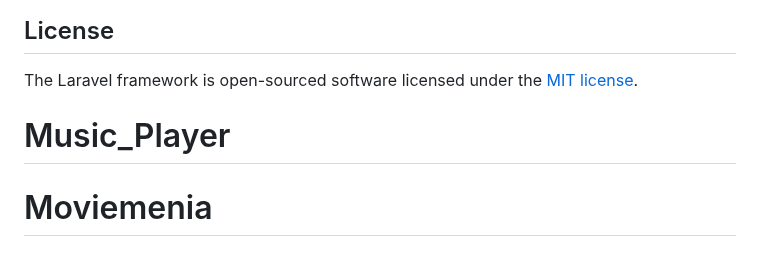
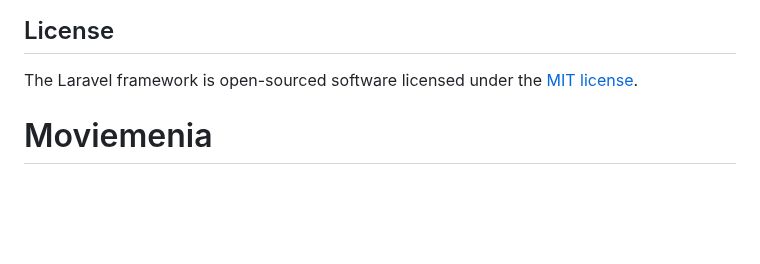
Before and after one commit to rifat9754/Moviemenia, a Markdown page: README.md, the part around the change. GitHub-like rendering; blank space fills up the shorter version.

```diff
--- a/README.md
+++ b/README.md
@@ -64,5 +64,5 @@ If you discover a security vulnerability within Laravel, please send an e-mail t
 ## License
 
 The Laravel framework is open-sourced software licensed under the [MIT license](https://opensource.org/licenses/MIT).
-# Music_Player
+
 # Moviemenia
```
